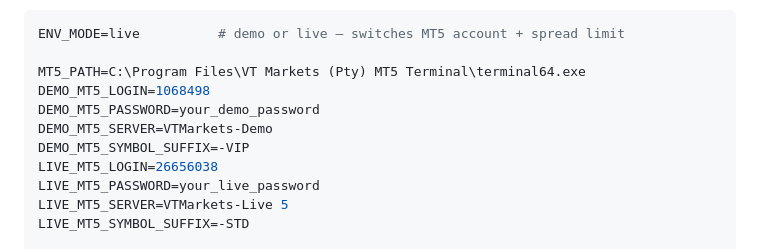
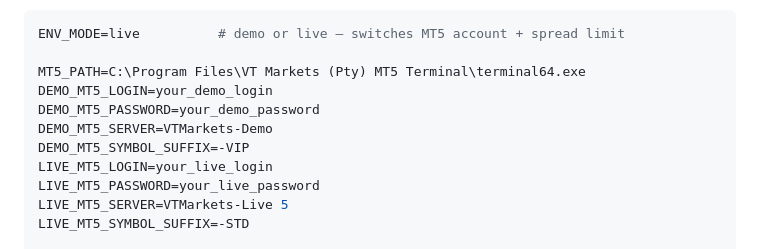
Before and after one commit to jerzagit/botsignal, a Markdown page: DEPLOY.md, the part around the change. Rendered like a GitHub page.

```diff
--- a/DEPLOY.md
+++ b/DEPLOY.md
@@ -143,11 +143,11 @@ Fill in all values. Key ones for VPS:
 ENV_MODE=live          # demo or live — switches MT5 account + spread limit
 
 MT5_PATH=C:\Program Files\VT Markets (Pty) MT5 Terminal\terminal64.exe
-DEMO_MT5_LOGIN=1068498
+DEMO_MT5_LOGIN=your_demo_login
 DEMO_MT5_PASSWORD=your_demo_password
 DEMO_MT5_SERVER=VTMarkets-Demo
 DEMO_MT5_SYMBOL_SUFFIX=-VIP
-LIVE_MT5_LOGIN=26656038
+LIVE_MT5_LOGIN=your_live_login
 LIVE_MT5_PASSWORD=your_live_password
 LIVE_MT5_SERVER=VTMarkets-Live 5
 LIVE_MT5_SYMBOL_SUFFIX=-STD
```
Also changed, not shown: SETUP.md (+9 -9 lines).
